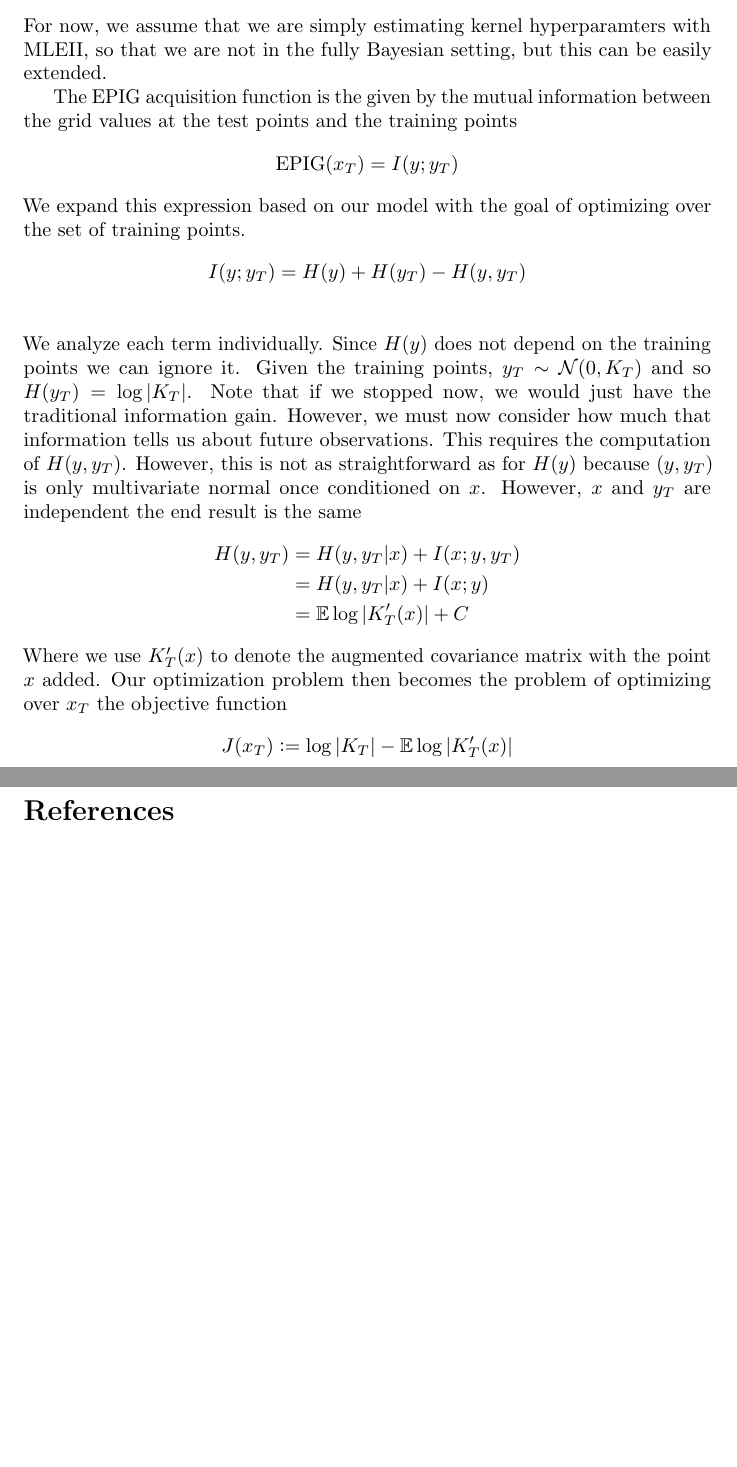
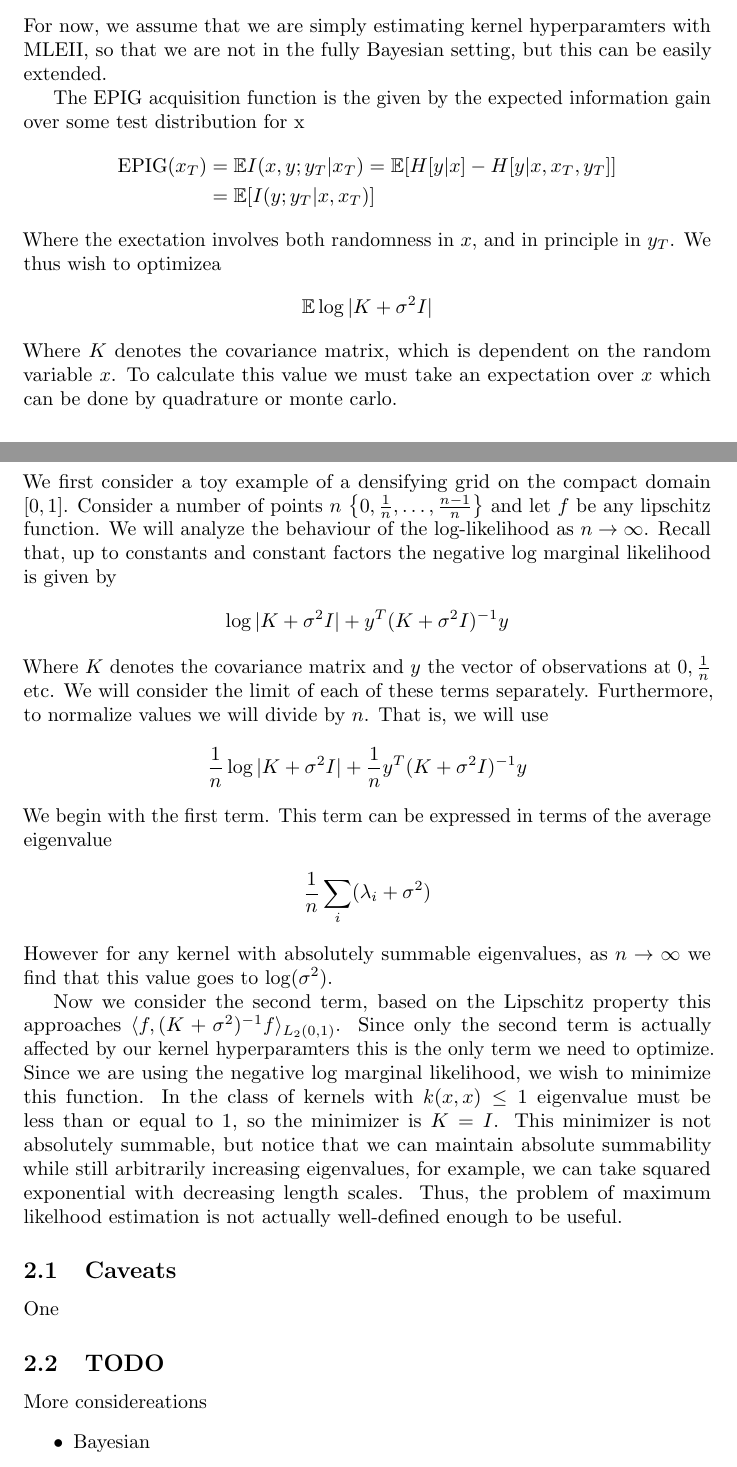
Before and after one commit to zach-lau/GP-Space, a LaTeX document (main.tex, which reads snippets/epig.tex, snippets/infinitegp.tex): two parts of pages 2 and 5 of 5 before the commit and two parts of pages 2 and 3 of 4 after it, joined at a grey line, cut so that both start at the same text, the shorter picture padded with empty space. Compiled offline with pdfLaTeX.

Commit message:
Add infinite GPs

```diff
--- a/snippets/epig.tex
+++ b/snippets/epig.tex
@@ -17,35 +17,40 @@ For now, we assume that we are simply estimating kernel hyperparamters with
 MLEII, so that we are not in the fully Bayesian setting, but this can be easily
 extended.
 
-The EPIG acquisition function is the given by the mutual information between
-the grid values at the test points and the training points
-\[
-    \EPIG(x_T) = I(y; y_T)
-\]
-We expand this expression based on our model with the goal of optimizing over
-the set of training points.
+The EPIG acquisition function is the given by the expected information gain over
+some test distribution for x
 \begin{align}
-    I(y; y_T) &= H(y) + H(y_T) - H(y, y_T) \\
+    \EPIG(x_T) &= \E I(x, y; y_T | x_T) = \E[H[y|x]-H[y|x,x_T,y_T]] \\
+    &= \E[I(y;y_T|x,x_T)]
 \end{align}
-We analyze each term individually. Since $H(y)$ does not depend on the training
-points we can ignore it. Given the training points, $y_T \sim \Norm(0, K_T)$ and
-so $H(y_T) = \log|K_T|$. Note that if we stopped now, we would just have the
-traditional information gain. However, we must now consider how much that
-information tells us about future observations. This requires the computation
-of $H(y, y_T)$. However, this is not as straightforward as for $H(y)$ because
-$(y, y_T)$ is only multivariate normal once conditioned on $x$. However,
-$x$ and $y_T$ are independent the end result is the same
-\begin{align}
-    H(y, y_T) &= H(y, y_T | x) + I(x;y, y_T) \\
-    &= H(y, y_T | x) + I(x;y) \\
-    &= \E\log|K'_T(x)| + C
-\end{align}
-Where we use $K'_T(x)$ to denote the augmented covariance matrix with the point
-$x$ added. Our optimization problem then becomes the problem of optimizing over
-$x_T$ the objective function
-\[
-    J(x_T) := \log|K_T| - \E\log|K_T'(x)|
-\]
+Where the exectation involves both randomness in $x$, and in principle in
+$y_T$. We thus wish to optimizea
+\[ \E \log|K + \sigma^2 I| \]
+Where $K$ denotes the covariance matrix, which is dependent on the random variable
+$x$. To calculate this value we must take an expectation over $x$ which can be
+done by quadrature or monte carlo.
+% \begin{align}
+%     I(y; y_T) &= H(y) + H(y_T) - H(y, y_T) \\
+% \end{align}
+% We analyze each term individually. Since $H(y)$ does not depend on the training
+% points we can ignore it. Given the training points, $y_T \sim \Norm(0, K_T)$ and
+% so $H(y_T) = \log|K_T|$. Note that if we stopped now, we would just have the
+% traditional information gain. However, we must now consider how much that
+% information tells us about future observations. This requires the computation
+% of $H(y, y_T)$. However, this is not as straightforward as for $H(y)$ because
+% $(y, y_T)$ is only multivariate normal once conditioned on $x$. However,
+% $x$ and $y_T$ are independent the end result is the same
+% \begin{align}
+%     H(y, y_T) &= H(y, y_T | x) + I(x;y, y_T) \\
+%     &= H(y, y_T | x) + I(x;y) \\
+%     &= \E\log|K'_T(x)| + C
+% \end{align}
+% Where we use $K'_T(x)$ to denote the augmented covariance matrix with the point
+% $x$ added. Our optimization problem then becomes the problem of optimizing over
+% $x_T$ the objective function
+% \[
+%     J(x_T) := \log|K_T| - \E\log|K_T'(x)|
+% \]
 
 
 \subsection{Extending EPIG}
--- /dev/null
+++ b/snippets/infinitegp.tex
@@ -0,0 +1,38 @@
+\section{Infinite GPs}
+We first consider a toy example of a densifying grid on the compact domain
+$[0 ,1]$. Consider a number of points $n$ $\left\{0, \frac 1 n, \ldots, \frac{n-1}{n}
+\right\}$ and let $f$ be any lipschitz function. We will analyze the behaviour
+of the log-likelihood as $n \to \infty$. Recall that, up to constants and
+constant factors the negative log marginal likelihood is given by
+\[ \log|K+\sigma^2 I| + y^T (K+\sigma^2{I})^{-1}y \]
+Where $K$ denotes the covariance matrix and $y$ the vector of observations at
+$0, \frac 1 n$ etc. We will consider the limit of each of these terms
+separately. Furthermore, to normalize values we will divide by $n$. That is,
+we will use
+\[ \frac 1 n \log|K+\sigma^2 I| + \frac 1 n y^T (K+\sigma^2{I})^{-1}y \]
+We begin with the first term. This term can be expressed in terms of the average
+eigenvalue
+\[ \frac 1 n \sum_i (\lambda_i + \sigma^2 )\]
+However for any kernel with absolutely summable eigenvalues, as $n \to \infty$
+we find that this value goes to $\log(\sigma^2)$.
+
+Now we consider the second term, based on the Lipschitz property this approaches
+$\langle f, (K+\sigma^2)^{-1} f \rangle_{L_2(0,1)}$. Since only the second term
+is actually affected by our kernel hyperparamters this is the only term
+we need to optimize. Since we are using the negative log marginal likelihood,
+we wish to minimize this function. In the class of kernels with $k(x,x) \leq 1$
+eigenvalue must be less than or equal to $1$, so the minimizer is $K=I$.
+This minimizer is not absolutely summable, but notice that we can maintain
+absolute summability while still arbitrarily increasing eigenvalues, for
+example, we can take squared exponential with decreasing length scales. Thus,
+the problem of maximum likelhood estimation is not actually well-defined enough
+to be useful.
+
+\subsection{Caveats}
+One
+
+\subsection{TODO}
+More considereations
+\begin{itemize}
+    \item Bayesian
+\end{itemize}
```
